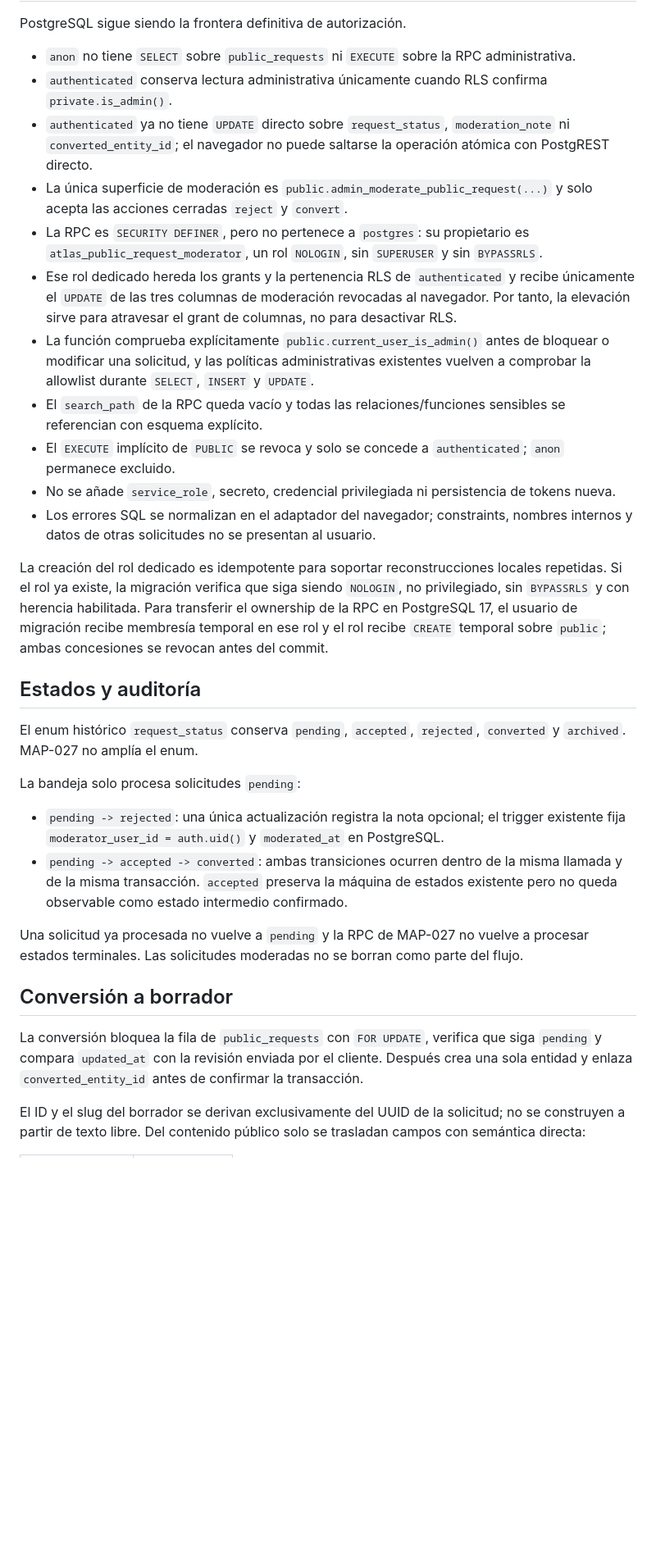
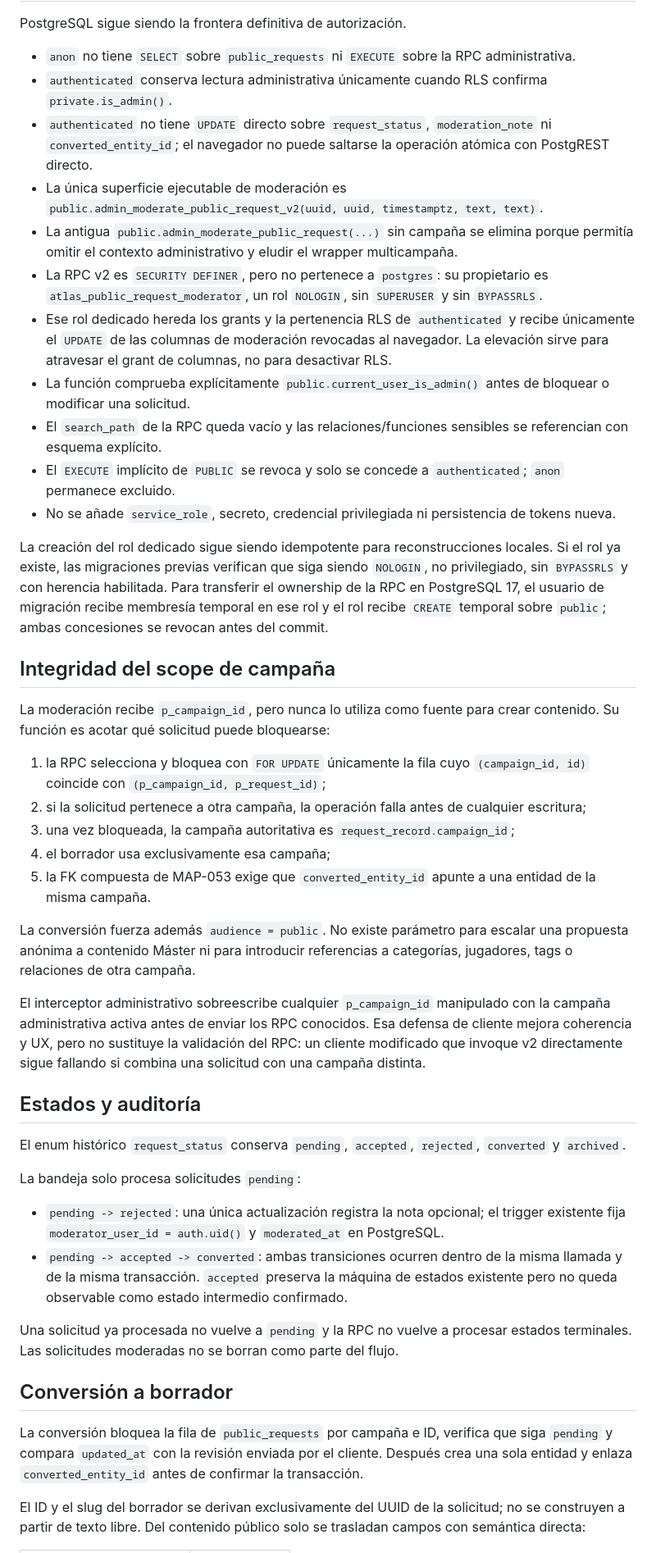
Before and after one commit to EduYube/castigo-divino-map, a Markdown page: docs/admin-public-request-moderation.md, the part around one of its changes. Shown at 82% size. Rendered like a GitHub page; blank space fills up the shorter version.

Commit message:
MAP-056 document campaign-scoped public request flow

```diff
--- a/docs/admin-public-request-moderation.md
+++ b/docs/admin-public-request-moderation.md
@@ -21,32 +42,46 @@ PostgreSQL sigue siendo la frontera definitiva de autorización.
 
 - `anon` no tiene `SELECT` sobre `public_requests` ni `EXECUTE` sobre la RPC administrativa.
 - `authenticated` conserva lectura administrativa únicamente cuando RLS confirma `private.is_admin()`.
-- `authenticated` ya no tiene `UPDATE` directo sobre `request_status`, `moderation_note` ni `converted_entity_id`; el navegador no puede saltarse la operación atómica con PostgREST directo.
-- La única superficie de moderación es `public.admin_moderate_public_request(...)` y solo acepta las acciones cerradas `reject` y `convert`.
-- La RPC es `SECURITY DEFINER`, pero no pertenece a `postgres`: su propietario es `atlas_public_request_moderator`, un rol `NOLOGIN`, sin `SUPERUSER` y sin `BYPASSRLS`.
-- Ese rol dedicado hereda los grants y la pertenencia RLS de `authenticated` y recibe únicamente el `UPDATE` de las tres columnas de moderación revocadas al navegador. Por tanto, la elevación sirve para atravesar el grant de columnas, no para desactivar RLS.
-- La función comprueba explícitamente `public.current_user_is_admin()` antes de bloquear o modificar una solicitud, y las políticas administrativas existentes vuelven a comprobar la allowlist durante `SELECT`, `INSERT` y `UPDATE`.
-- El `search_path` de la RPC queda vacío y todas las relaciones/funciones sensibles se referencian con esquema explícito.
+- `authenticated` no tiene `UPDATE` directo sobre `request_status`, `moderation_note` ni `converted_entity_id`; el navegador no puede saltarse la operación atómica con PostgREST directo.
+- La única superficie ejecutable de moderación es `public.admin_moderate_public_request_v2(uuid, uuid, timestamptz, text, text)`.
+- La antigua `public.admin_moderate_public_request(...)` sin campaña se elimina porque permitía omitir el contexto administrativo y eludir el wrapper multicampaña.
+- La RPC v2 es `SECURITY DEFINER`, pero no pertenece a `postgres`: su propietario es `atlas_public_request_moderator`, un rol `NOLOGIN`, sin `SUPERUSER` y sin `BYPASSRLS`.
+- Ese rol dedicado hereda los grants y la pertenencia RLS de `authenticated` y recibe únicamente el `UPDATE` de las columnas de moderación revocadas al navegador. La elevación sirve para atravesar el grant de columnas, no para desactivar RLS.
+- La función comprueba explícitamente `public.current_user_is_admin()` antes de bloquear o modificar una solicitud.
+- El `search_path` de la RPC queda vacío y las relaciones/funciones sensibles se referencian con esquema explícito.
 - El `EXECUTE` implícito de `PUBLIC` se revoca y solo se concede a `authenticated`; `anon` permanece excluido.
 - No se añade `service_role`, secreto, credencial privilegiada ni persistencia de tokens nueva.
-- Los errores SQL se normalizan en el adaptador del navegador; constraints, nombres internos y datos de otras solicitudes no se presentan al usuario.
 
-La creación del rol dedicado es idempotente para soportar reconstrucciones locales repetidas. Si el rol ya existe, la migración verifica que siga siendo `NOLOGIN`, no privilegiado, sin `BYPASSRLS` y con herencia habilitada. Para transferir el ownership de la RPC en PostgreSQL 17, el usuario de migración recibe membresía temporal en ese rol y el rol recibe `CREATE` temporal sobre `public`; ambas concesiones se revocan antes del commit.
+La creación del rol dedicado sigue siendo idempotente para reconstrucciones locales. Si el rol ya existe, las migraciones previas verifican que siga siendo `NOLOGIN`, no privilegiado, sin `BYPASSRLS` y con herencia habilitada. Para transferir el ownership de la RPC en PostgreSQL 17, el usuario de migración recibe membresía temporal en ese rol y el rol recibe `CREATE` temporal sobre `public`; ambas concesiones se revocan antes del commit.
+
+## Integridad del scope de campaña
+
+La moderación recibe `p_campaign_id`, pero nunca lo utiliza como fuente para crear contenido. Su función es acotar qué solicitud puede bloquearse:
+
+1. la RPC selecciona y bloquea con `FOR UPDATE` únicamente la fila cuyo `(campaign_id, id)` coincide con `(p_campaign_id, p_request_id)`;
+2. si la solicitud pertenece a otra campaña, la operación falla antes de cualquier escritura;
+3. una vez bloqueada, la campaña autoritativa es `request_record.campaign_id`;
+4. el borrador usa exclusivamente esa campaña;
+5. la FK compuesta de MAP-053 exige que `converted_entity_id` apunte a una entidad de la misma campaña.
+
+La conversión fuerza además `audience = public`. No existe parámetro para escalar una propuesta anónima a contenido Máster ni para introducir referencias a categorías, jugadores, tags o relaciones de otra campaña.
+
+El interceptor administrativo sobreescribe cualquier `p_campaign_id` manipulado con la campaña administrativa activa antes de enviar los RPC conocidos. Esa defensa de cliente mejora coherencia y UX, pero no sustituye la validación del RPC: un cliente modificado que invoque v2 directamente sigue fallando si combina una solicitud con una campaña distinta.
 
 ## Estados y auditoría
 
-El enum histórico `request_status` conserva `pending`, `accepted`, `rejected`, `converted` y `archived`. MAP-027 no amplía el enum.
+El enum histórico `request_status` conserva `pending`, `accepted`, `rejected`, `converted` y `archived`.
 
 La bandeja solo procesa solicitudes `pending`:
 
 - `pending -> rejected`: una única actualización registra la nota opcional; el trigger existente fija `moderator_user_id = auth.uid()` y `moderated_at` en PostgreSQL.
 - `pending -> accepted -> converted`: ambas transiciones ocurren dentro de la misma llamada y de la misma transacción. `accepted` preserva la máquina de estados existente pero no queda observable como estado intermedio confirmado.
 
-Una solicitud ya procesada no vuelve a `pending` y la RPC de MAP-027 no vuelve a procesar estados terminales. Las solicitudes moderadas no se borran como parte del flujo.
+Una solicitud ya procesada no vuelve a `pending` y la RPC no vuelve a procesar estados terminales. Las solicitudes moderadas no se borran como parte del flujo.
 
 ## Conversión a borrador
 
-La conversión bloquea la fila de `public_requests` con `FOR UPDATE`, verifica que siga `pending` y compara `updated_at` con la revisión enviada por el cliente. Después crea una sola entidad y enlaza `converted_entity_id` antes de confirmar la transacción.
+La conversión bloquea la fila de `public_requests` por campaña e ID, verifica que siga `pending` y compara `updated_at` con la revisión enviada por el cliente. Después crea una sola entidad y enlaza `converted_entity_id` antes de confirmar la transacción.
 
 El ID y el slug del borrador se derivan exclusivamente del UUID de la solicitud; no se construyen a partir de texto libre. Del contenido público solo se trasladan campos con semántica directa:
 
```
Also changed, not shown: other parts of docs/admin-public-request-moderation.md (+64 -21 lines).
